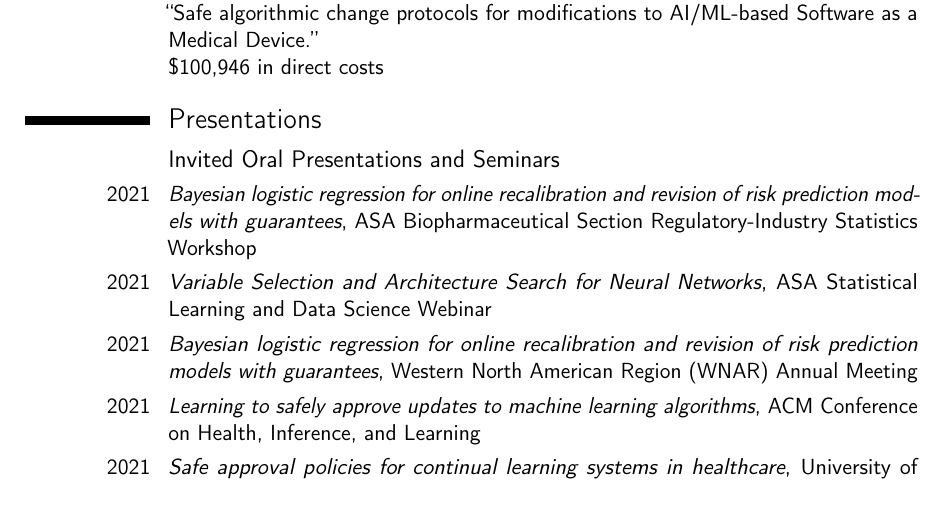
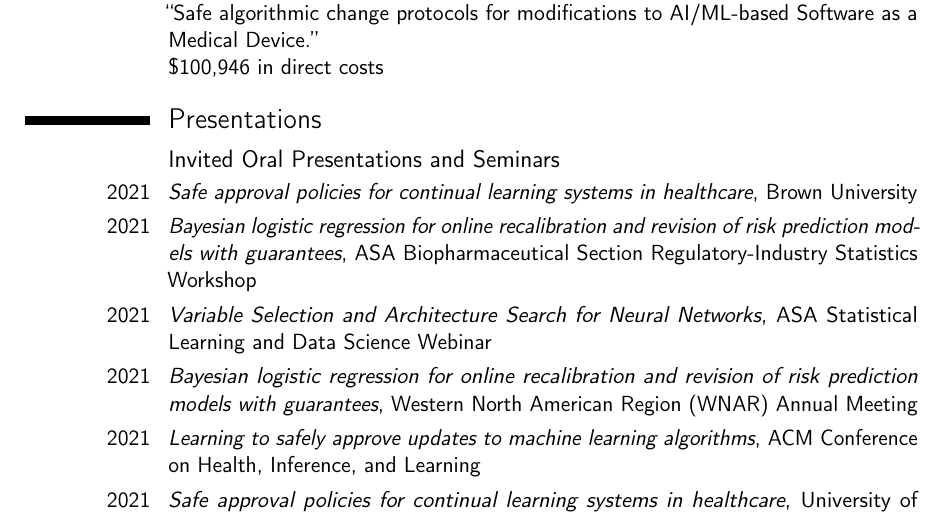
Before and after one commit to jjfeng/jjfeng.github.io, a LaTeX CV (cv.tex): part of page 2 of 4, cut so that both start at the same text. Compiled offline with pdfLaTeX.

Commit message:
update cv

```diff
--- a/cv.tex
+++ b/cv.tex
@@ -88,6 +88,7 @@
 \section{Presentations}
 
 \subsection{Invited Oral Presentations and Seminars}
+\cvitem{2021}{\textit{Safe approval policies for continual learning systems in healthcare}, Brown University}
 \cvitem{2021}{\textit{Bayesian logistic regression for online recalibration and revision of risk prediction models with guarantees}, ASA Biopharmaceutical Section Regulatory-Industry Statistics Workshop}
 \cvitem{2021}{\textit{Variable Selection and Architecture Search for Neural Networks}, ASA Statistical Learning and Data Science Webinar}
 \cvitem{2021}{\textit{Bayesian logistic regression for online recalibration and revision of risk prediction models with guarantees}, Western North American Region (WNAR) Annual Meeting}
```
Also changed, not shown: cv.pdf.
